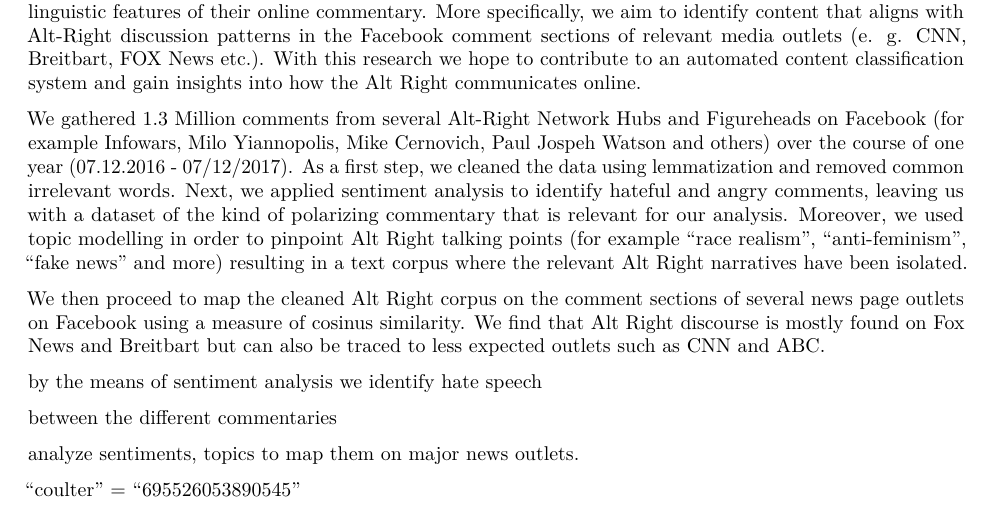
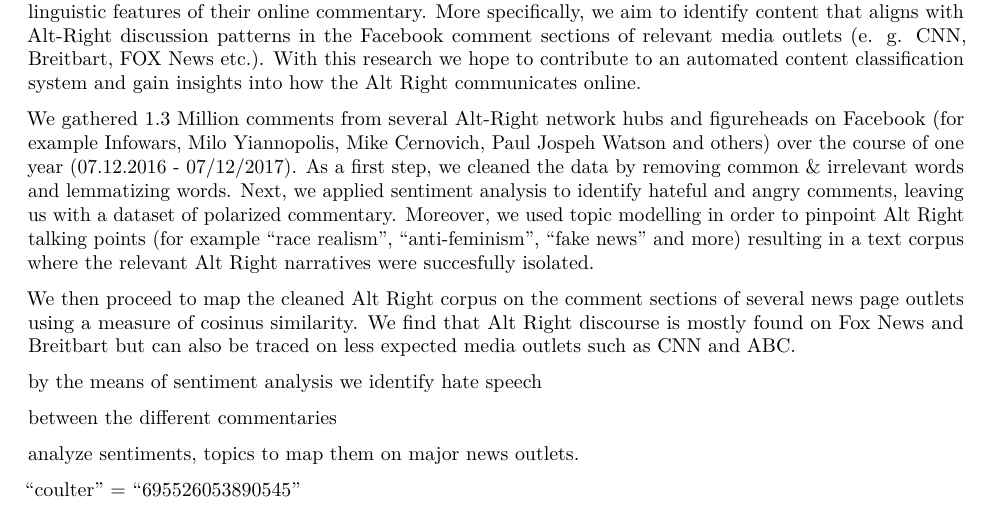
Before and after one commit to favstats/altright, an R Markdown document (Abstract.Rmd): part of page 1 of 5, cut so that both start at the same text. Rendered offline with R 4.5, knitr and Pandoc, then LaTeX, with nearby package versions.

Commit message:
more abstract changes

```diff
--- a/Abstract.Rmd
+++ b/Abstract.Rmd
@@ -10,9 +10,9 @@ output: pdf_document
 
 The purpose of this research is to track Alt-Right discourse on Facebook and extract psychometric and linguistic features of their online commentary. More specifically, we aim to identify content that aligns with Alt-Right discussion patterns in the Facebook comment sections of relevant media outlets (e. g. CNN, Breitbart, FOX News etc.). With this research we hope to contribute to an automated content classification system and gain insights into how the Alt Right communicates online.
 
-We gathered 1.3 Million comments from several Alt-Right Network Hubs and Figureheads on Facebook (for example Infowars, Milo Yiannopolis, Mike Cernovich, Paul Jospeh Watson and others) over the course of one year (07.12.2016 - 07/12/2017). As a first step, we cleaned the data using lemmatization and removed common irrelevant words. Next, we applied sentiment analysis to identify hateful and angry comments, leaving us with a dataset of the kind of polarizing commentary that is relevant for our analysis. Moreover, we used topic modelling in order to pinpoint Alt Right talking points (for example "race realism", "anti-feminism", "fake news" and more) resulting in a text corpus where the relevant Alt Right narratives have been isolated.
+We gathered 1.3 Million comments from several Alt-Right network hubs and figureheads on Facebook (for example Infowars, Milo Yiannopolis, Mike Cernovich, Paul Jospeh Watson and others) over the course of one year (07.12.2016 - 07/12/2017). As a first step, we cleaned the data by removing common & irrelevant words and lemmatizing words. Next, we applied sentiment analysis to identify hateful and angry comments, leaving us with a dataset of polarized commentary. Moreover, we used topic modelling in order to pinpoint Alt Right talking points (for example "race realism", "anti-feminism", "fake news" and more) resulting in a text corpus where the relevant Alt Right narratives were succesfully isolated.
 
-We then proceed to map the cleaned Alt Right corpus on the comment sections of several news page outlets on Facebook using a measure of cosinus similarity. We find that Alt Right discourse is mostly found on Fox News and Breitbart but can also be traced to less expected outlets such as CNN and ABC.
+We then proceed to map the cleaned Alt Right corpus on the comment sections of several news page outlets using a measure of cosinus similarity. We find that Alt Right discourse is mostly found on Fox News and Breitbart but can also be traced on less expected media outlets such as CNN and ABC.
 
 by the means of sentiment analysis we identify hate speech
 
```
